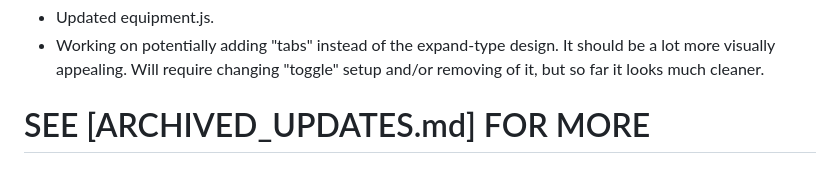
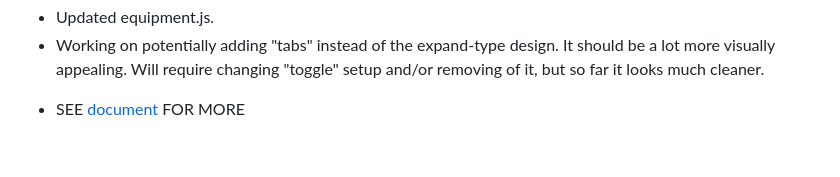
Before and after one commit to Twaddler01/rpg_similitude, a Markdown page: README.md, the part around the change. Rendered like a GitHub page.

```diff
--- a/README.md
+++ b/README.md
@@ -81,4 +81,4 @@ https://play.google.com/store/apps/details?id=com.phlox.simpleserver
 - Updated equipment.js.
 - Working on potentially adding "tabs" instead of the expand-type design. It should be a lot more visually appealing. Will require changing "toggle" setup and/or removing of it, but so far it looks much cleaner.
 
-# SEE [ARCHIVED_UPDATES.md] FOR MORE
+* SEE [document](ARCHIVED_UPDATES.md) FOR MORE
```
